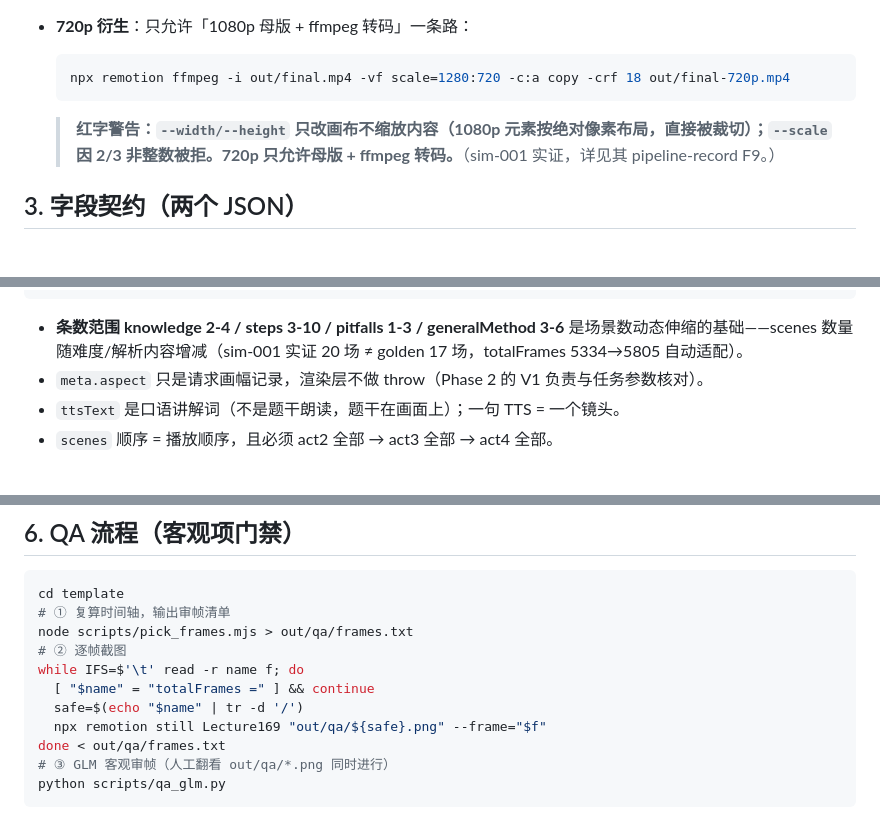
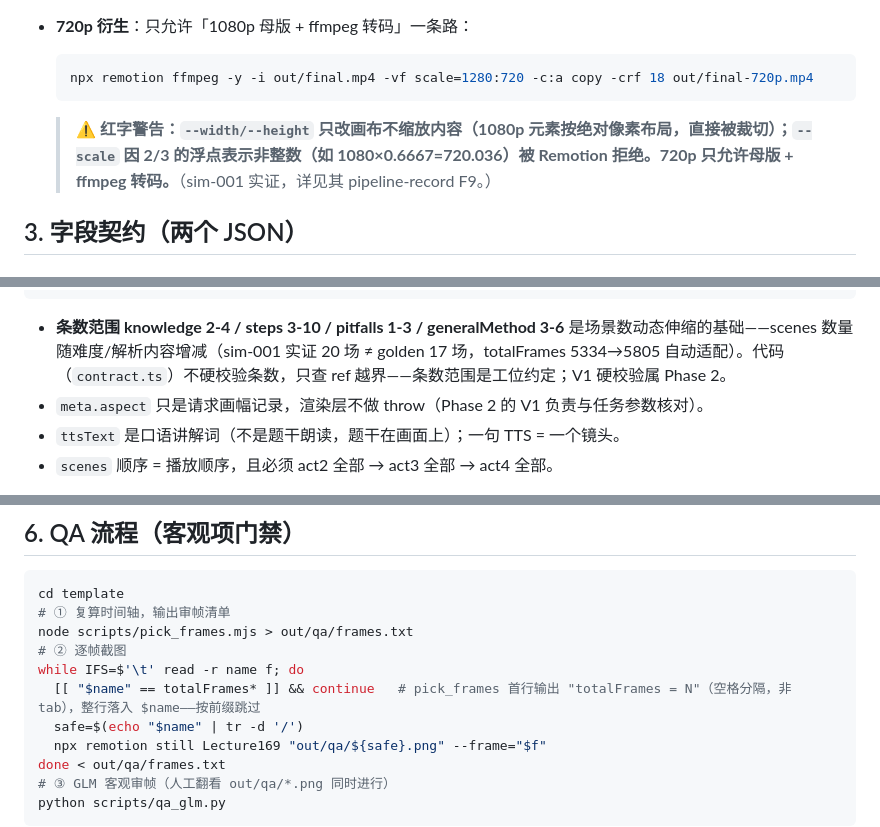
Before and after one commit to hejinlin0824/Remotion-For-my-Web, a Markdown page: template/README.md, 3 parts joined by grey strips. GitHub-like rendering.

Commit message:
docs(template): 评审修复——QA 循环守卫/720p -y/条数范围标注/警告样式

````diff
--- a/template/README.md
+++ b/template/README.md
@@ -26,10 +26,10 @@ npx remotion render Lecture169 out/final.mp4    # 1080p 原生母版
 - **720p 衍生**：只允许「1080p 母版 + ffmpeg 转码」一条路：
 
   ```bash
-  npx remotion ffmpeg -i out/final.mp4 -vf scale=1280:720 -c:a copy -crf 18 out/final-720p.mp4
+  npx remotion ffmpeg -y -i out/final.mp4 -vf scale=1280:720 -c:a copy -crf 18 out/final-720p.mp4
   ```
 
-  > **<span style="color:red">红字警告：`--width/--height` 只改画布不缩放内容（1080p 元素按绝对像素布局，直接被裁切）；`--scale` 因 2/3 非整数被拒。720p 只允许母版 + ffmpeg 转码。</span>**（sim-001 实证，详见其 pipeline-record F9。）
+  > **⚠️ 红字警告：`--width/--height` 只改画布不缩放内容（1080p 元素按绝对像素布局，直接被裁切）；`--scale` 因 2/3 的浮点表示非整数（如 1080×0.6667=720.036）被 Remotion 拒绝。720p 只允许母版 + ffmpeg 转码。**（sim-001 实证，详见其 pipeline-record F9。）
 
 ## 3. 字段契约（两个 JSON）
 
@@ -51,7 +51,7 @@ npx remotion render Lecture169 out/final.mp4    # 1080p 原生母版
 }
 ```
 
-- **条数范围 knowledge 2-4 / steps 3-10 / pitfalls 1-3 / generalMethod 3-6** 是场景数动态伸缩的基础——scenes 数量随难度/解析内容增减（sim-001 实证 20 场 ≠ golden 17 场，totalFrames 5334→5805 自动适配）。
+- **条数范围 knowledge 2-4 / steps 3-10 / pitfalls 1-3 / generalMethod 3-6** 是场景数动态伸缩的基础——scenes 数量随难度/解析内容增减（sim-001 实证 20 场 ≠ golden 17 场，totalFrames 5334→5805 自动适配）。代码（`contract.ts`）不硬校验条数，只查 ref 越界——条数范围是工位约定；V1 硬校验属 Phase 2。
 - `meta.aspect` 只是请求画幅记录，渲染层不做 throw（Phase 2 的 V1 负责与任务参数核对）。
 - `ttsText` 是口语讲解词（不是题干朗读，题干在画面上）；一句 TTS = 一个镜头。
 - `scenes` 顺序 = 播放顺序，且必须 act2 全部 → act3 全部 → act4 全部。
@@ -129,7 +129,7 @@ cd template
 node scripts/pick_frames.mjs > out/qa/frames.txt
 # ② 逐帧截图
 while IFS=$'\t' read -r name f; do
-  [ "$name" = "totalFrames =" ] && continue
+  [[ "$name" == totalFrames* ]] && continue   # pick_frames 首行输出 "totalFrames = N"（空格分隔，非 tab），整行落入 $name——按前缀跳过
   safe=$(echo "$name" | tr -d '/')
   npx remotion still Lecture169 "out/qa/${safe}.png" --frame="$f"
 done < out/qa/frames.txt
````
